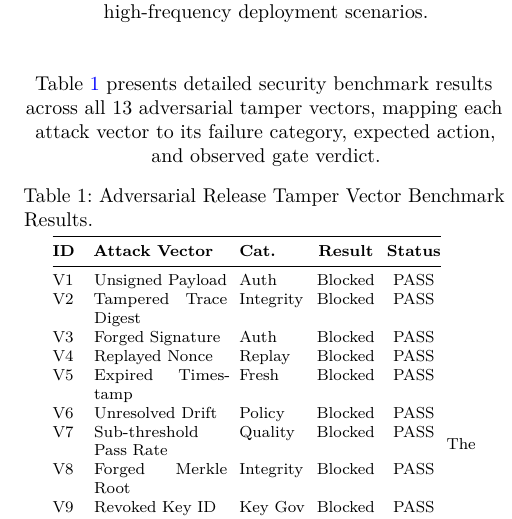
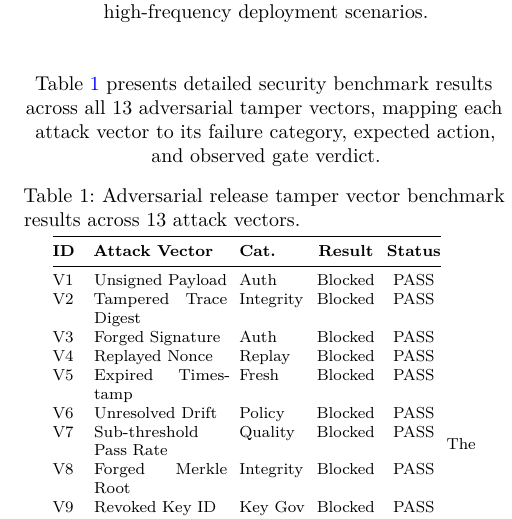
Before and after one commit to radanliev/demo-5-evidence-release-assurance-usenix, a LaTeX paper (docs/usenix_paper_manuscript.tex): part of one column of page 18 of 20, cut so that both start at the same text. Compiled offline with pdfLaTeX; a LaTeX package or settings file that is missing is left out.

Commit message:
Correct table and figure representation: add V13 to Table 3 capability mapping and update Table 1 caption

```diff
--- a/docs/usenix_paper_manuscript.tex
+++ b/docs/usenix_paper_manuscript.tex
@@ -459,7 +459,7 @@ Browser agent UI action attestation was evaluated across 1,000 automated web int
 \begin{table}[b]
 Table~\ref{tab:tamper12} presents detailed security benchmark results across all 13 adversarial tamper vectors, mapping each attack vector to its failure category, expected action, and observed gate verdict.
 \centering
-\caption{Adversarial Release Tamper Vector Benchmark Results.}
+\caption{Adversarial release tamper vector benchmark results across 13 attack vectors.}
 \label{tab:tamper12}
 \footnotesize
 \setlength{\tabcolsep}{3pt}
```
Also changed, not shown: .paperloop/state/FINDINGS.md, docs/usenix_paper_manuscript.pdf, docs/usenix_paper_manuscript.tex (2 more changed lines), 1 other file.
